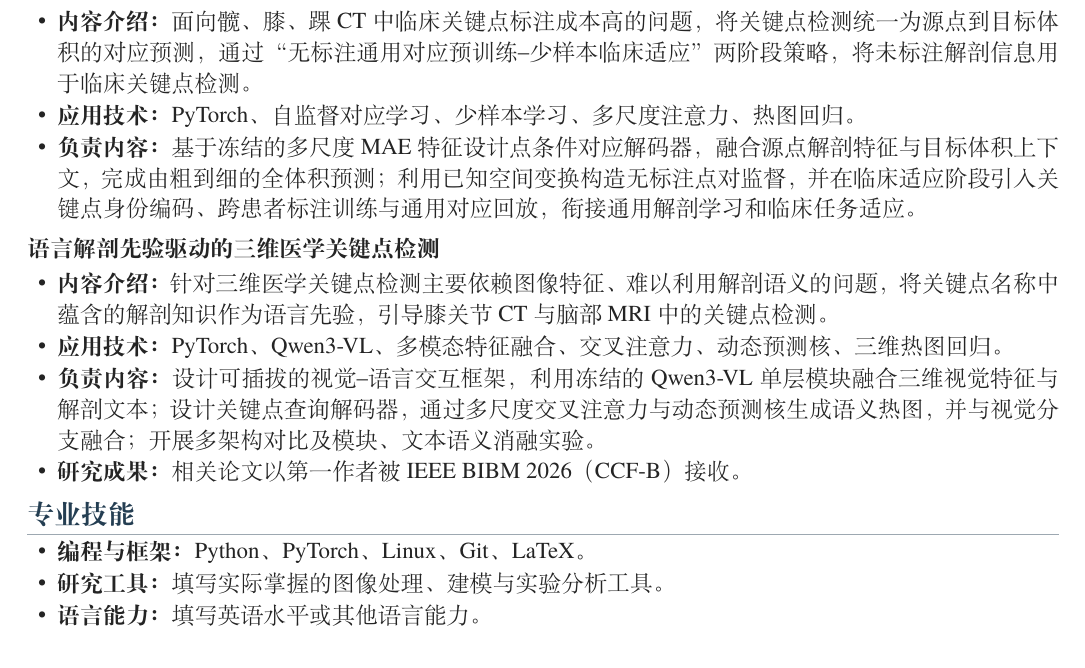
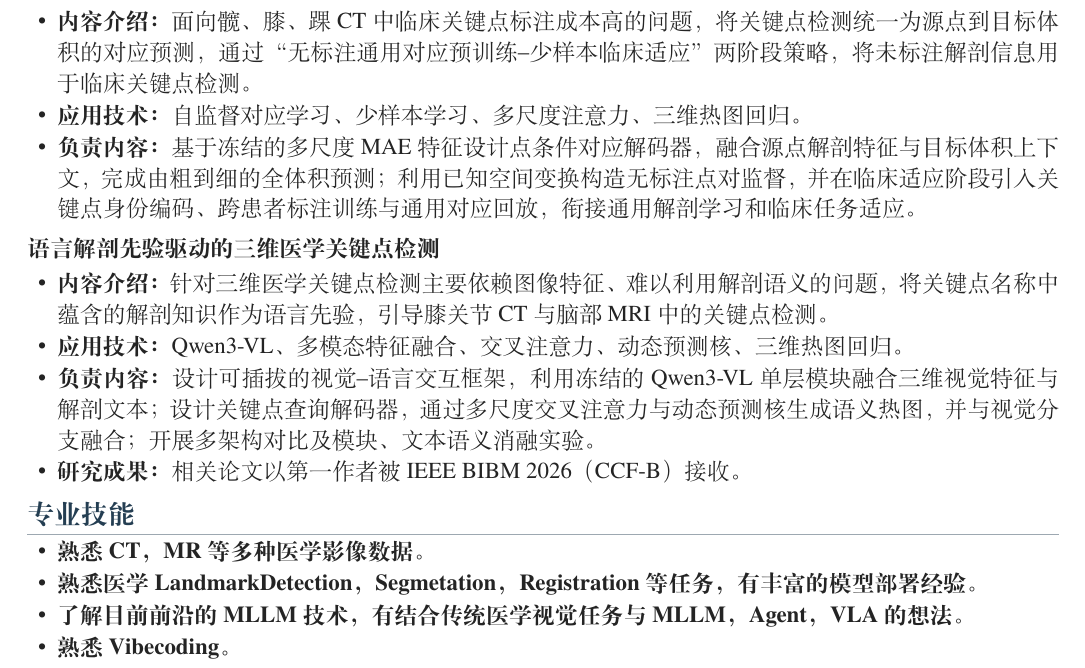
Before and after one commit to G0rg3ous/profile, a LaTeX CV (main.tex): part of the page, cut so that both start at the same text. Compiled offline with XeLaTeX.

Commit message:
Updates from Overleaf

```diff
--- a/main.tex
+++ b/main.tex
@@ -32,14 +32,14 @@
 \datedsubsection{针对少样本三维骨性关键点检测对应关系学习}{}
 \begin{itemize}
 \item \textbf{内容介绍：}面向髋、膝、踝 CT 中临床关键点标注成本高的问题，将关键点检测统一为源点到目标体积的对应预测，通过“无标注通用对应预训练--少样本临床适应”两阶段策略，将未标注解剖信息用于临床关键点检测。
-\item \textbf{应用技术：}PyTorch、自监督对应学习、少样本学习、多尺度注意力、热图回归。
+\item \textbf{应用技术：}自监督对应学习、少样本学习、多尺度注意力、三维热图回归。
 \item \textbf{负责内容：}基于冻结的多尺度 MAE 特征设计点条件对应解码器，融合源点解剖特征与目标体积上下文，完成由粗到细的全体积预测；利用已知空间变换构造无标注点对监督，并在临床适应阶段引入关键点身份编码、跨患者标注训练与通用对应回放，衔接通用解剖学习和临床任务适应。
 \end{itemize}
 
 \datedsubsection{语言解剖先验驱动的三维医学关键点检测}{}
 \begin{itemize}
 \item \textbf{内容介绍：}针对三维医学关键点检测主要依赖图像特征、难以利用解剖语义的问题，将关键点名称中蕴含的解剖知识作为语言先验，引导膝关节 CT 与脑部 MRI 中的关键点检测。
-\item \textbf{应用技术：}PyTorch、Qwen3-VL、多模态特征融合、交叉注意力、动态预测核、三维热图回归。
+\item \textbf{应用技术：}Qwen3-VL、多模态特征融合、交叉注意力、动态预测核、三维热图回归。
 \item \textbf{负责内容：}设计可插拔的视觉--语言交互框架，利用冻结的 Qwen3-VL 单层模块融合三维视觉特征与解剖文本；设计关键点查询解码器，通过多尺度交叉注意力与动态预测核生成语义热图，并与视觉分支融合；开展多架构对比及模块、文本语义消融实验。
 \item \textbf{研究成果：}相关论文以第一作者被 IEEE BIBM 2026（CCF-B） 接收。
 \end{itemize}
@@ -47,9 +47,10 @@
 
 \section{专业技能}
 \begin{itemize}
-\item \textbf{编程与框架：}Python、PyTorch、Linux、Git、LaTeX。
-\item \textbf{研究工具：}填写实际掌握的图像处理、建模与实验分析工具。
-\item \textbf{语言能力：}填写英语水平或其他语言能力。
+\item \textbf{熟悉CT，MR等多种医学影像数据。}
+\item \textbf{熟悉医学LandmarkDetection，Segmetation，Registration等任务，有丰富的模型部署经验。}
+\item \textbf{了解目前前沿的MLLM技术，有结合传统医学视觉任务与MLLM，Agent，VLA的想法。}
+\item \textbf{熟悉Vibecoding。}
 \end{itemize}
 
 \end{document}
```
